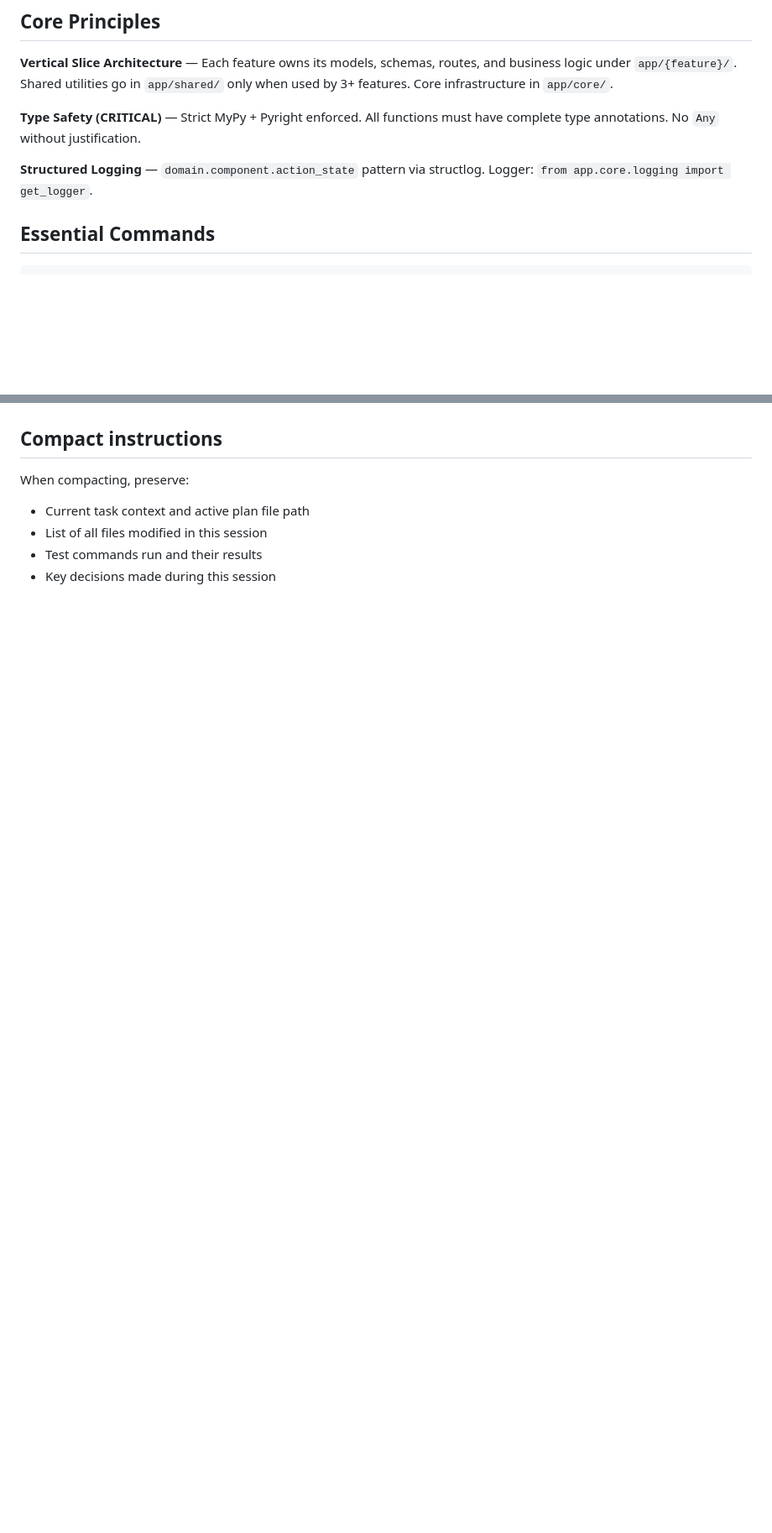
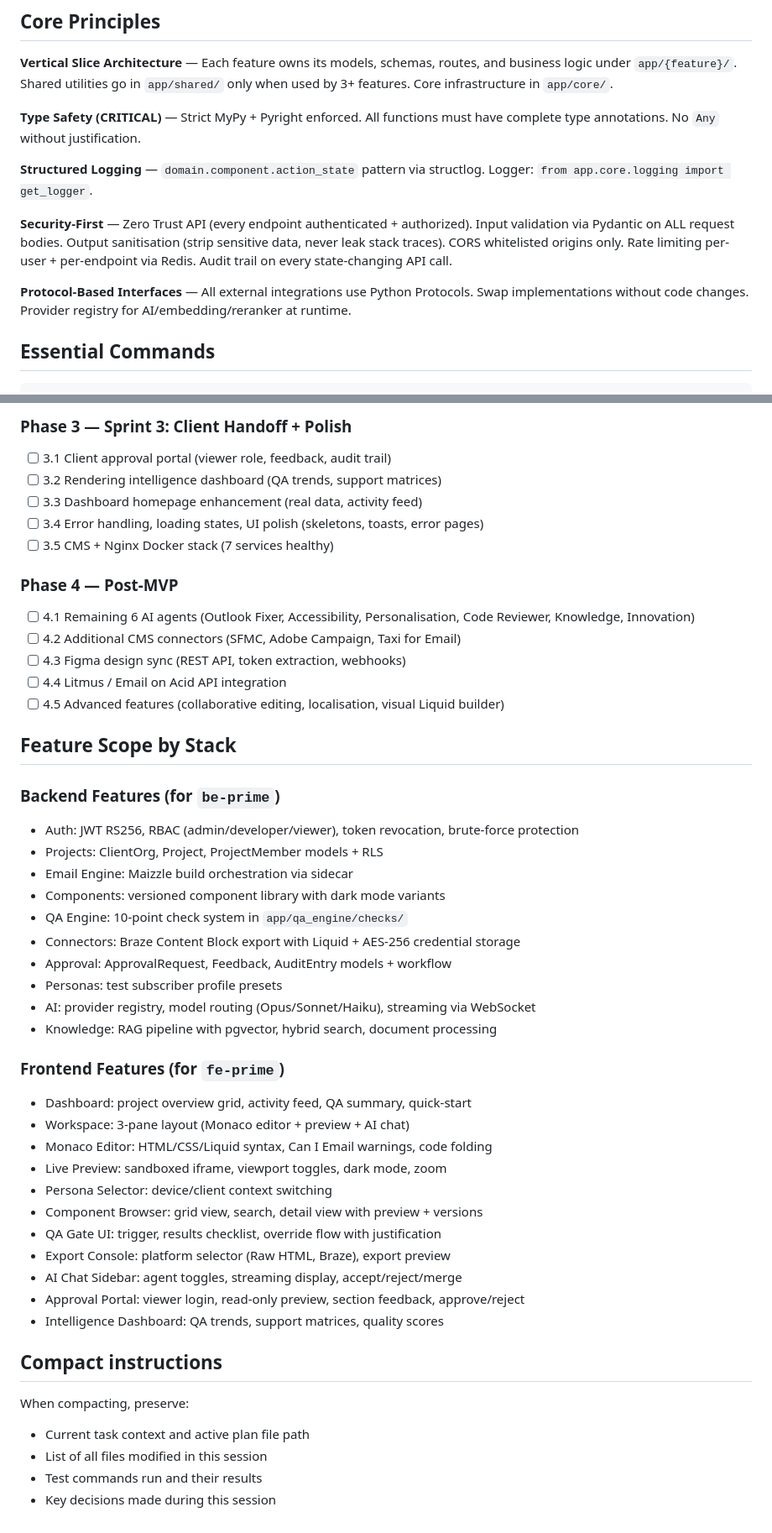
Before and after one commit to linardsb/merkle-email-hub, a Markdown page: CLAUDE.md, 2 parts joined by grey strips. Shown at 84% size. Rendered like a GitHub page; blank space fills up the shorter version.

```diff
--- a/CLAUDE.md
+++ b/CLAUDE.md
@@ -11,6 +11,10 @@ Centralised email development platform with AI-powered agents. Built with **vert
 **Type Safety (CRITICAL)** — Strict MyPy + Pyright enforced. All functions must have complete type annotations. No `Any` without justification.
 
 **Structured Logging** — `domain.component.action_state` pattern via structlog. Logger: `from app.core.logging import get_logger`.
+
+**Security-First** — Zero Trust API (every endpoint authenticated + authorized). Input validation via Pydantic on ALL request bodies. Output sanitisation (strip sensitive data, never leak stack traces). CORS whitelisted origins only. Rate limiting per-user + per-endpoint via Redis. Audit trail on every state-changing API call.
+
+**Protocol-Based Interfaces** — All external integrations use Python Protocols. Swap implementations without code changes. Provider registry for AI/embedding/reranker at runtime.
 
 ## Essential Commands
 
@@ -149,3 +204,43 @@ The template's AI protocol layer (`app/ai/`) provides the infrastructure for the
+### Phase 3 — Sprint 3: Client Handoff + Polish
+- [ ] 3.1 Client approval portal (viewer role, feedback, audit trail)
+- [ ] 3.2 Rendering intelligence dashboard (QA trends, support matrices)
+- [ ] 3.3 Dashboard homepage enhancement (real data, activity feed)
+- [ ] 3.4 Error handling, loading states, UI polish (skeletons, toasts, error pages)
+- [ ] 3.5 CMS + Nginx Docker stack (7 services healthy)
+
+### Phase 4 — Post-MVP
+- [ ] 4.1 Remaining 6 AI agents (Outlook Fixer, Accessibility, Personalisation, Code Reviewer, Knowledge, Innovation)
+- [ ] 4.2 Additional CMS connectors (SFMC, Adobe Campaign, Taxi for Email)
+- [ ] 4.3 Figma design sync (REST API, token extraction, webhooks)
+- [ ] 4.4 Litmus / Email on Acid API integration
+- [ ] 4.5 Advanced features (collaborative editing, localisation, visual Liquid builder)
+
+## Feature Scope by Stack
+
+### Backend Features (for `be-prime`)
+- Auth: JWT RS256, RBAC (admin/developer/viewer), token revocation, brute-force protection
+- Projects: ClientOrg, Project, ProjectMember models + RLS
+- Email Engine: Maizzle build orchestration via sidecar
+- Components: versioned component library with dark mode variants
+- QA Engine: 10-point check system in `app/qa_engine/checks/`
+- Connectors: Braze Content Block export with Liquid + AES-256 credential storage
+- Approval: ApprovalRequest, Feedback, AuditEntry models + workflow
+- Personas: test subscriber profile presets
+- AI: provider registry, model routing (Opus/Sonnet/Haiku), streaming via WebSocket
+- Knowledge: RAG pipeline with pgvector, hybrid search, document processing
+
+### Frontend Features (for `fe-prime`)
+- Dashboard: project overview grid, activity feed, QA summary, quick-start
+- Workspace: 3-pane layout (Monaco editor + preview + AI chat)
+- Monaco Editor: HTML/CSS/Liquid syntax, Can I Email warnings, code folding
+- Live Preview: sandboxed iframe, viewport toggles, dark mode, zoom
+- Persona Selector: device/client context switching
+- Component Browser: grid view, search, detail view with preview + versions
+- QA Gate UI: trigger, results checklist, override flow with justification
+- Export Console: platform selector (Raw HTML, Braze), export preview
+- AI Chat Sidebar: agent toggles, streaming display, accept/reject/merge
+- Approval Portal: viewer login, read-only preview, section feedback, approve/reject
+- Intelligence Dashboard: QA trends, support matrices, quality scores
 
 ## Compact instructions
 
```
Also changed, not shown: other parts of CLAUDE.md (+53 -2 lines), README.md (added, +202 -0 lines).
